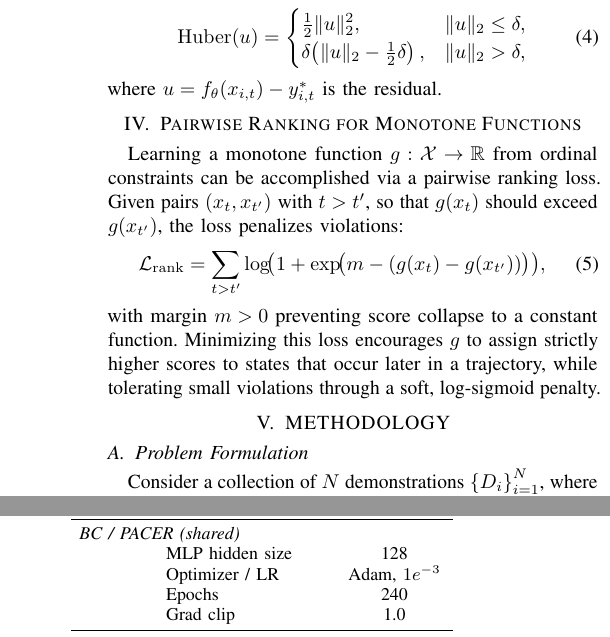
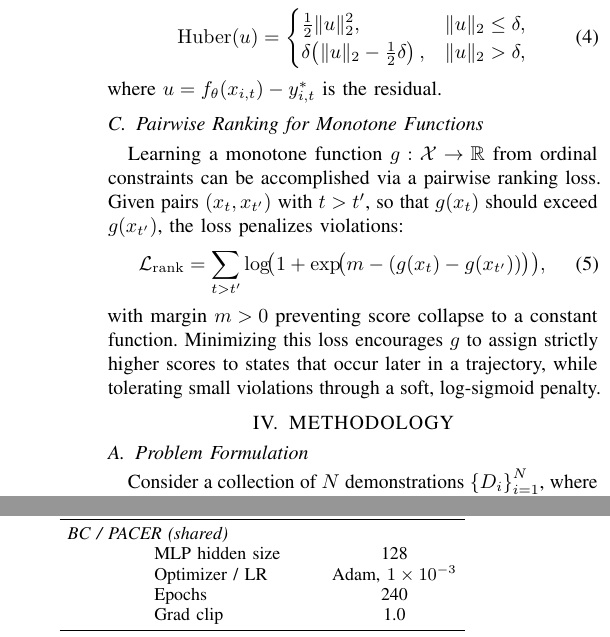
Before and after one commit to AshrithSagar/work-HiRo, a LaTeX thesis (TeX/thesis-report/root.tex): two parts of the columns of pages 3 and 8 of 9, joined at a grey line, cut so that both start at the same text. Compiled offline with pdfLaTeX.

Commit message:
docs(thesis-report): update draft

```diff
--- a/TeX/thesis-report/root.tex
+++ b/TeX/thesis-report/root.tex
@@ -190,7 +190,7 @@ The Huber loss~\cite{huber1964robust} combines the squared loss for small residu
 \end{equation}
 where $u = f_\theta(x_{i,t}) - y^*_{i,t}$ is the residual.
 
-\section{Pairwise Ranking for Monotone Functions}
+\subsection{Pairwise Ranking for Monotone Functions}
 
 Learning a monotone function $g : \mathcal{X} \to \mathbb{R}$ from ordinal constraints can be accomplished via a pairwise ranking loss.
 Given pairs $(x_t, x_{t'})$ with $t > t'$, so that $g(x_t)$ should exceed $g(x_{t'})$, the loss penalizes violations:
@@ -703,7 +703,7 @@ I would additionally like to thank Claude for helping me to proof-read portions
 
         \multicolumn{3}{l}{\textit{BC / PACER (shared)}} \\
         & MLP hidden size & 128 \\
-        & Optimizer / LR & Adam, $1e^{-3}$ \\
+        & Optimizer / LR & Adam, $1\times10^{-3}$ \\
         & Epochs & 240 \\
         & Grad clip & 1.0 \\
 
```
